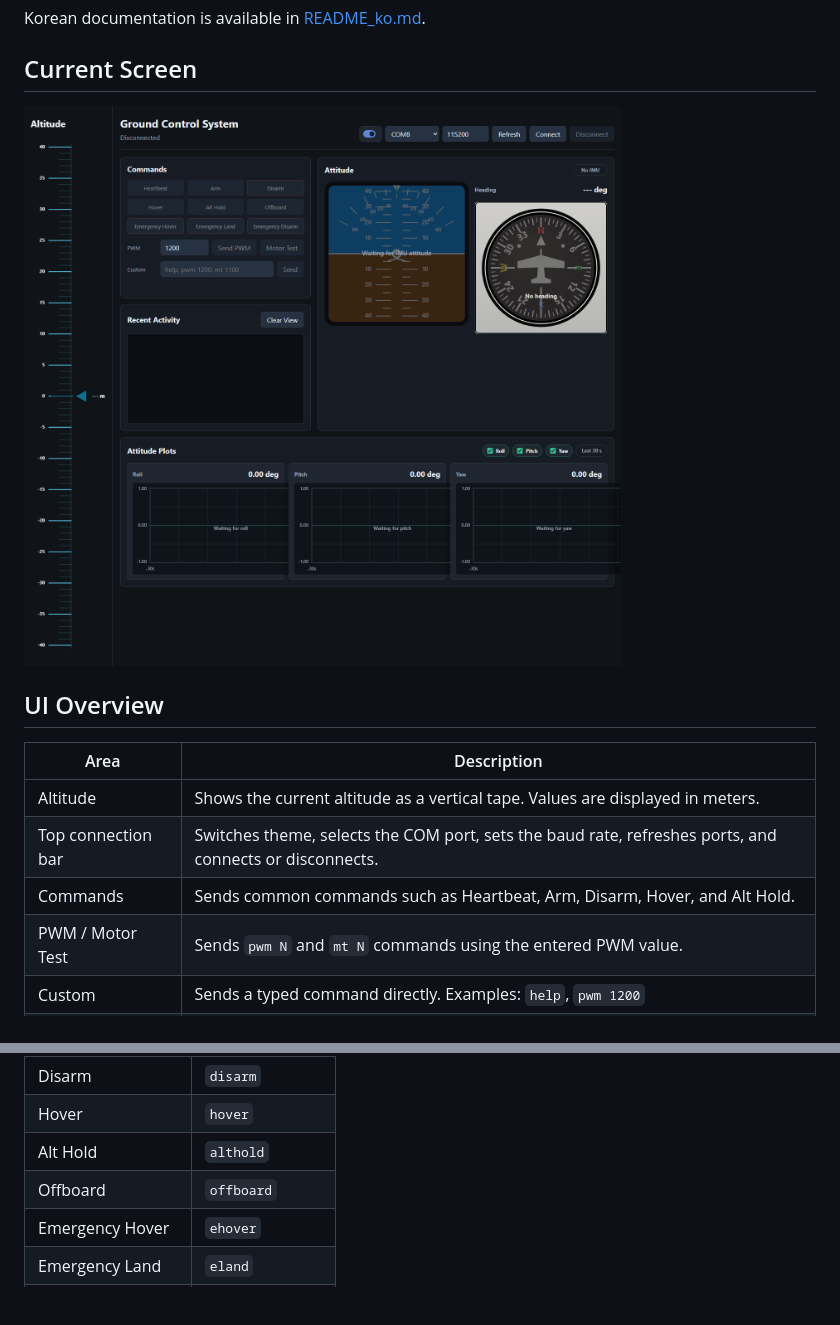
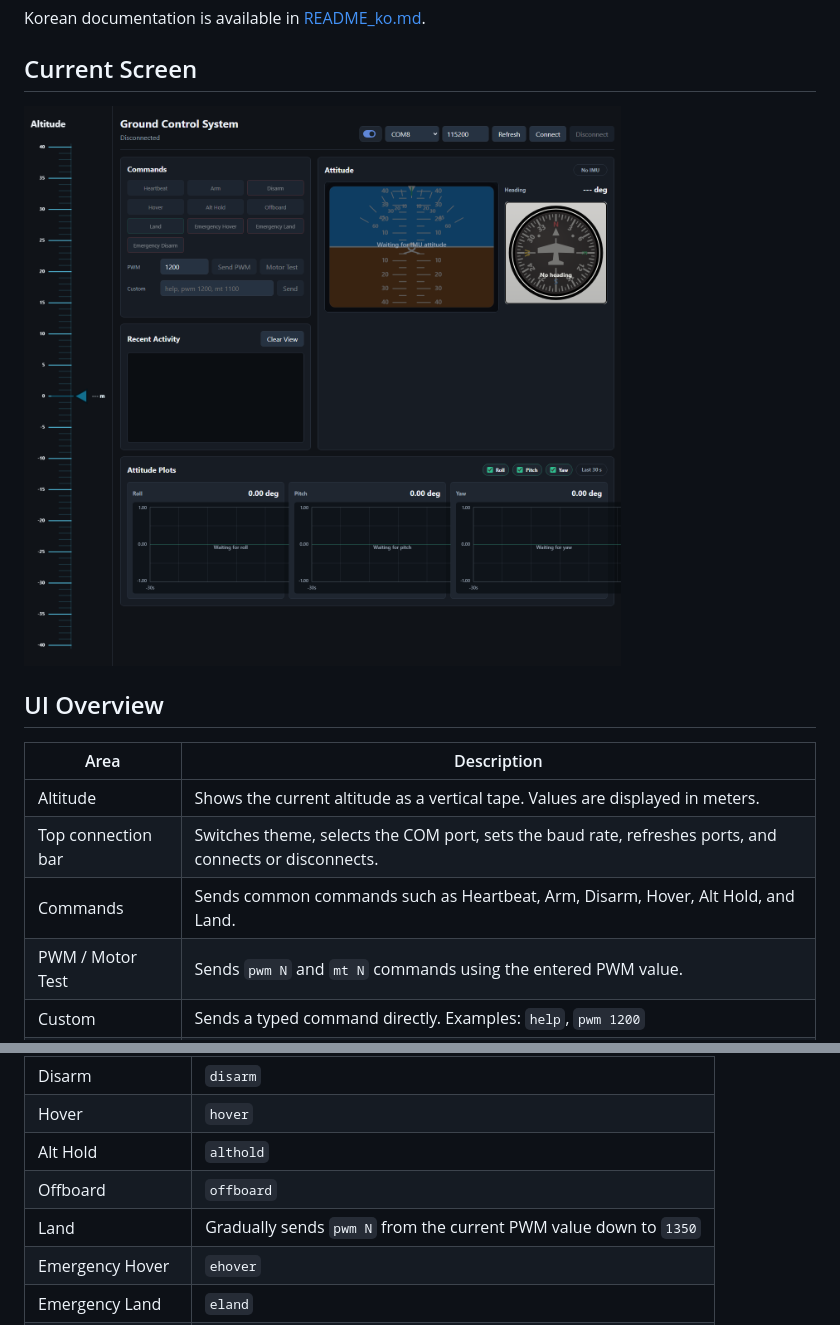
Before and after one commit to GraduationProject-Team3-Avionics/GroundControlSystem, a Markdown page: README.md, 2 parts joined by grey strips. Rendered like a GitHub page; pictures changed too: docs/gcs-screen.png; blank space fills up the shorter version.

Commit message:
feat: Add LAND function - just in UI - maybe need to apply in arduino file in the future

```diff
--- a/README.md
+++ b/README.md
@@ -14,7 +14,7 @@ Korean documentation is available in [README_ko.md](README_ko.md).
 | --- | --- |
 | Altitude | Shows the current altitude as a vertical tape. Values are displayed in meters. |
 | Top connection bar | Switches theme, selects the COM port, sets the baud rate, refreshes ports, and connects or disconnects. |
-| Commands | Sends common commands such as Heartbeat, Arm, Disarm, Hover, and Alt Hold. |
+| Commands | Sends common commands such as Heartbeat, Arm, Disarm, Hover, Alt Hold, and Land. |
 | PWM / Motor Test | Sends `pwm N` and `mt N` commands using the entered PWM value. |
 | Custom | Sends a typed command directly. Examples: `help`, `pwm 1200` |
 | Attitude | Displays IMU roll, pitch, and yaw using an artificial horizon and heading indicator. |
@@ -79,6 +79,7 @@ python server.py
 | Hover | `hover` |
 | Alt Hold | `althold` |
 | Offboard | `offboard` |
+| Land | Gradually sends `pwm N` from the current PWM value down to `1350` |
 | Emergency Hover | `ehover` |
 | Emergency Land | `eland` |
 | Emergency Disarm | `edisarm` |
```
Also changed, not shown: README_ko.md (+2 -1 lines), 3 other files.
